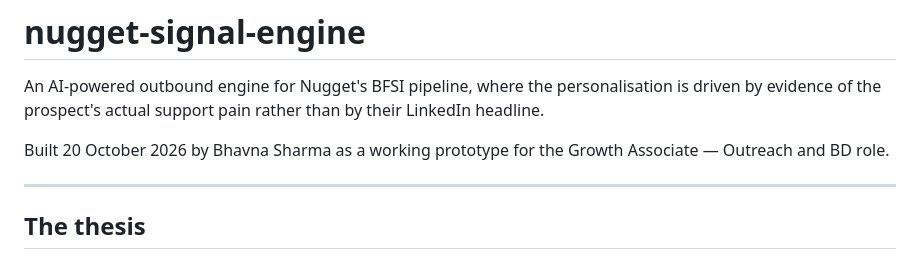
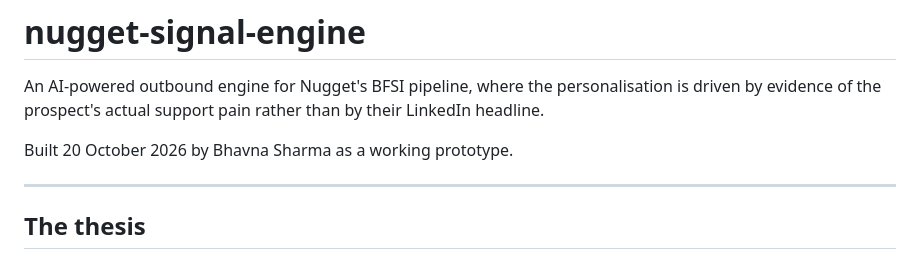
Before and after one commit to bhavna1434/nugget-signal-engine, a Markdown page: README.md, the part around the change. Rendered like a GitHub page.

```diff
--- a/README.md
+++ b/README.md
@@ -4,8 +4,7 @@ An AI-powered outbound engine for Nugget's BFSI pipeline, where the
 personalisation is driven by evidence of the prospect's actual support pain
 rather than by their LinkedIn headline.
 
-Built 20 October 2026 by Bhavna Sharma as a working prototype for the Growth
-Associate — Outreach and BD role.
+Built 20 October 2026 by Bhavna Sharma as a working prototype.
 
 ---
 
```
